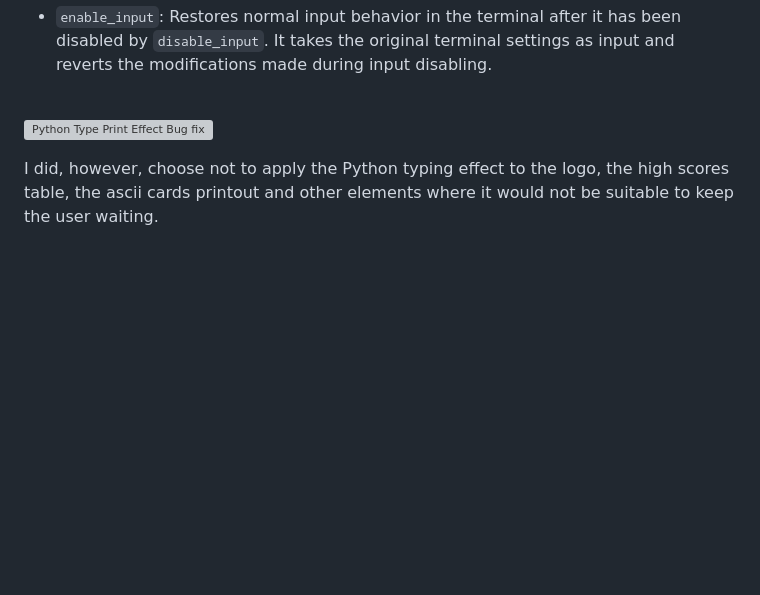
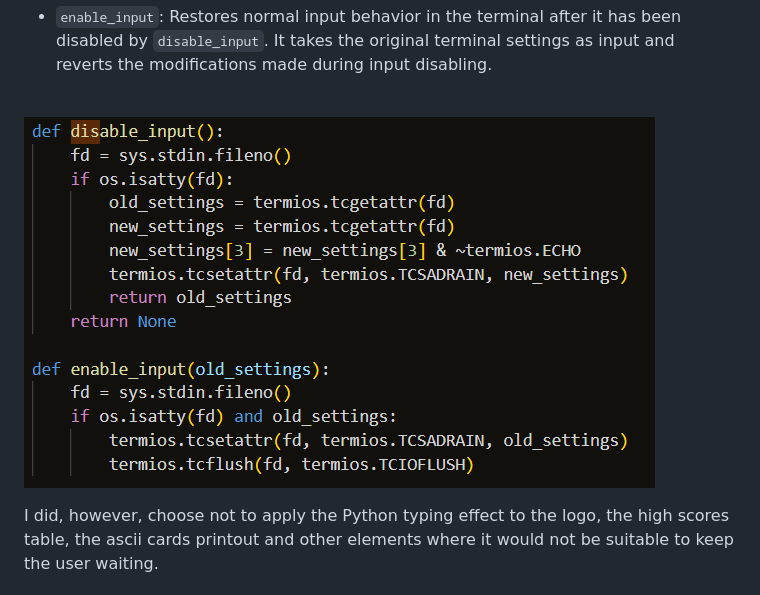
Before and after one commit to Nikkig087/blackjack, a Markdown page: README.md, the part around the change. Drawn GitHub-style; blank space fills up the shorter version; grey boxes are pictures that could not be loaded.

Commit message:
fixed incorrect extension for picture

```diff
--- a/README.md
+++ b/README.md
@@ -354,7 +354,7 @@ Here's a brief explanation of how these functions work:
 
 <br>
 
-![Python Type Print Effect Bug fix](assets/screenshots/typingPrint_bug_solution.JPG)
+![Python Type Print Effect Bug fix](assets/screenshots/typingPrint_bug_solution.png)
 
 I did, however, choose not to apply the Python typing effect to the logo, the high scores table, the ascii cards printout and other elements where it would not be suitable to keep the user waiting.
 
```
